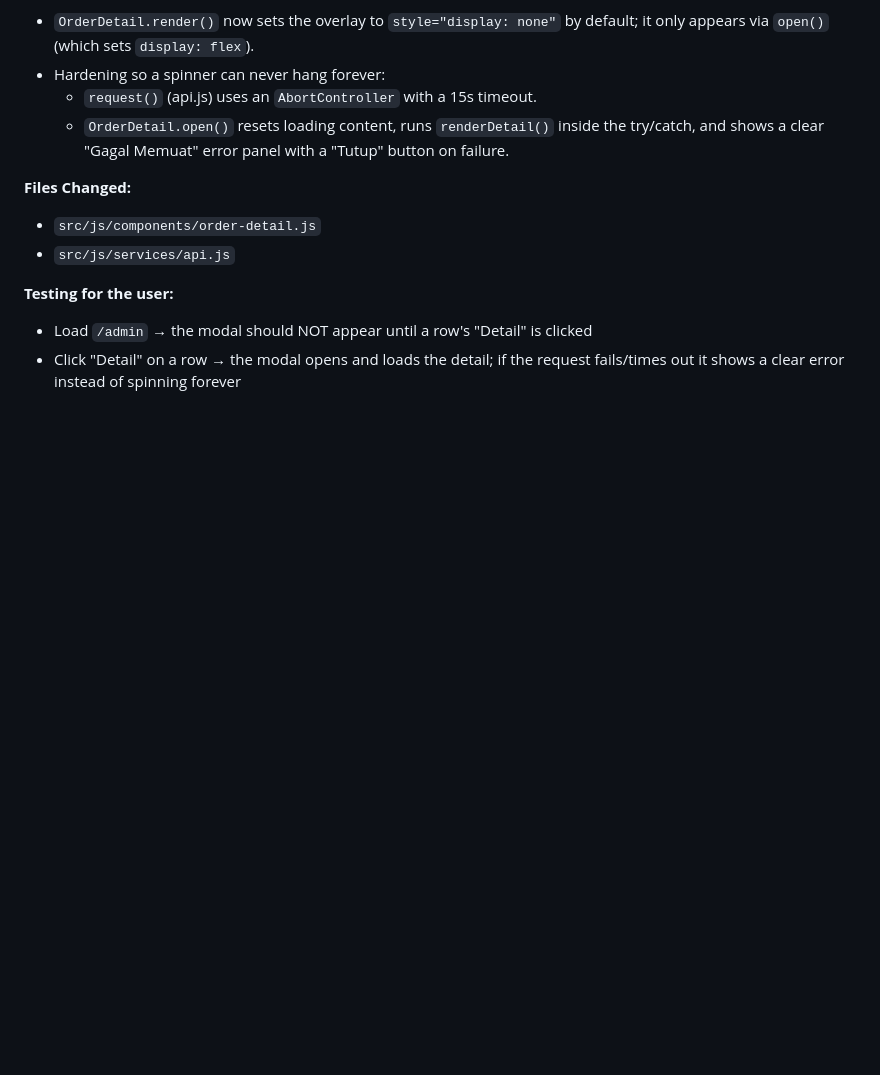
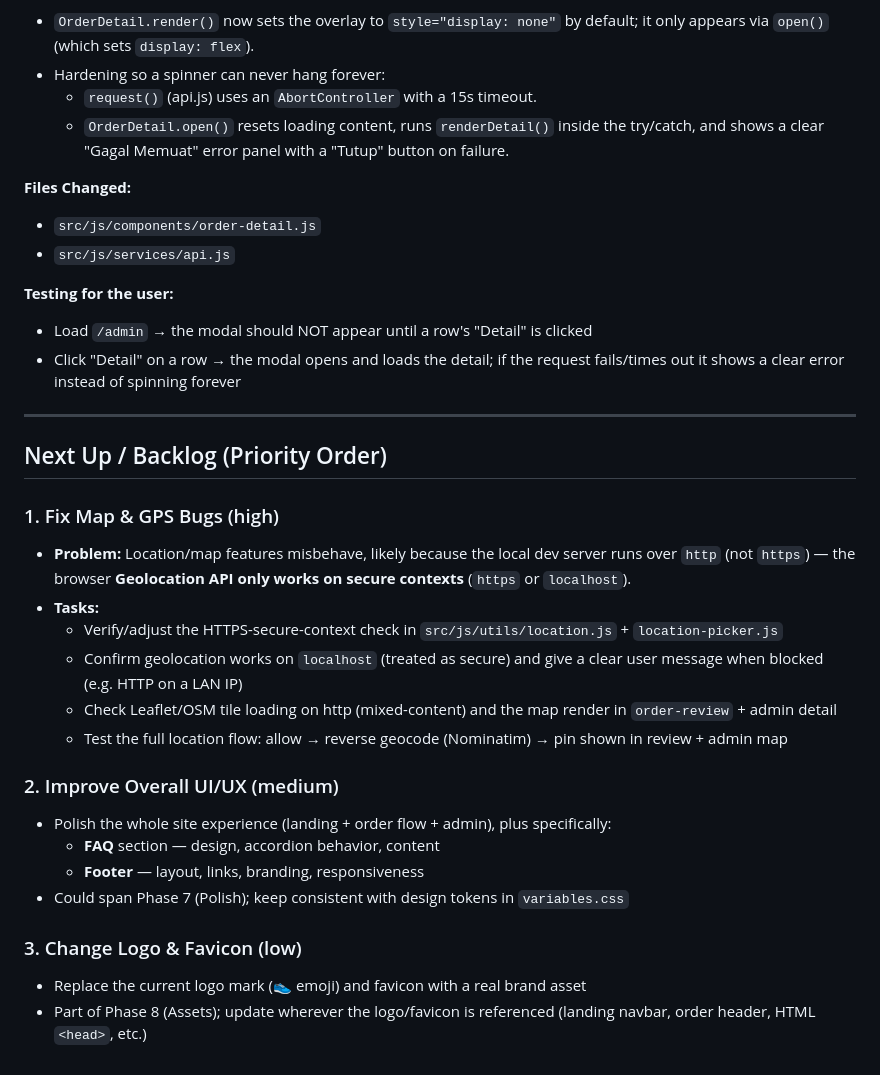
Before and after one commit to Alfar0nt/washpass, a Markdown page: .ai/tasks.md, the part around the change. GitHub-like rendering; blank space fills up the shorter version.

Commit message:
docs: add to-do

```diff
--- a/.ai/tasks.md
+++ b/.ai/tasks.md
@@ -787,3 +787,25 @@
 **Testing for the user:**
 - Load `/admin` → the modal should NOT appear until a row's "Detail" is clicked
 - Click "Detail" on a row → the modal opens and loads the detail; if the request fails/times out it shows a clear error instead of spinning forever
+
+---
+
+## Next Up / Backlog (Priority Order)
+
+### 1. Fix Map & GPS Bugs (high)
+- **Problem:** Location/map features misbehave, likely because the local dev server runs over `http` (not `https`) — the browser **Geolocation API only works on secure contexts** (`https` or `localhost`).
+- **Tasks:**
+  - Verify/adjust the HTTPS-secure-context check in `src/js/utils/location.js` + `location-picker.js`
+  - Confirm geolocation works on `localhost` (treated as secure) and give a clear user message when blocked (e.g. HTTP on a LAN IP)
+  - Check Leaflet/OSM tile loading on http (mixed-content) and the map render in `order-review` + admin detail
+  - Test the full location flow: allow → reverse geocode (Nominatim) → pin shown in review + admin map
+
+### 2. Improve Overall UI/UX (medium)
+- Polish the whole site experience (landing + order flow + admin), plus specifically:
+  - **FAQ** section — design, accordion behavior, content
+  - **Footer** — layout, links, branding, responsiveness
+- Could span Phase 7 (Polish); keep consistent with design tokens in `variables.css`
+
+### 3. Change Logo & Favicon (low)
+- Replace the current logo mark (👟 emoji) and favicon with a real brand asset
+- Part of Phase 8 (Assets); update wherever the logo/favicon is referenced (landing navbar, order header, HTML `<head>`, etc.)
```
